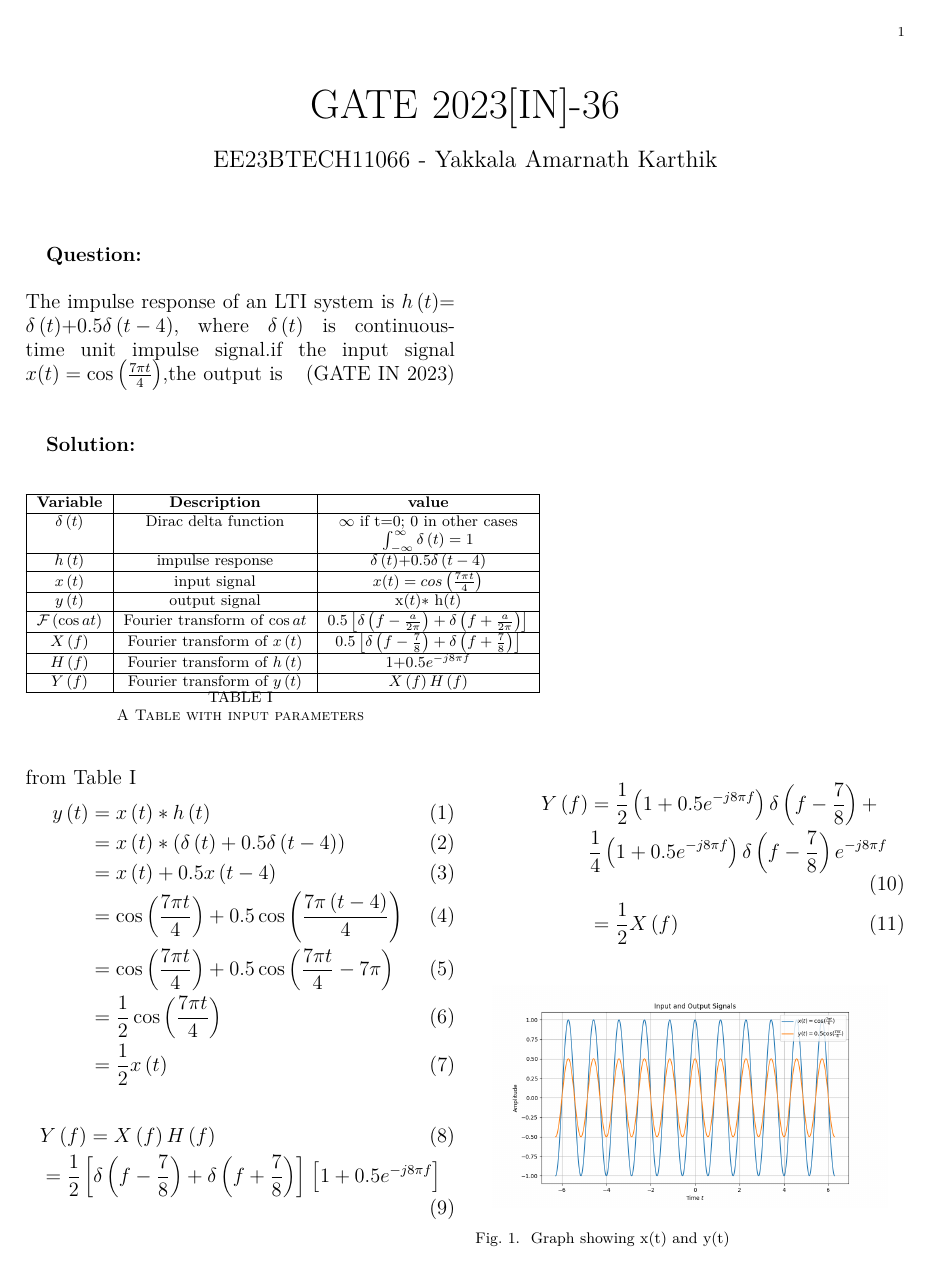
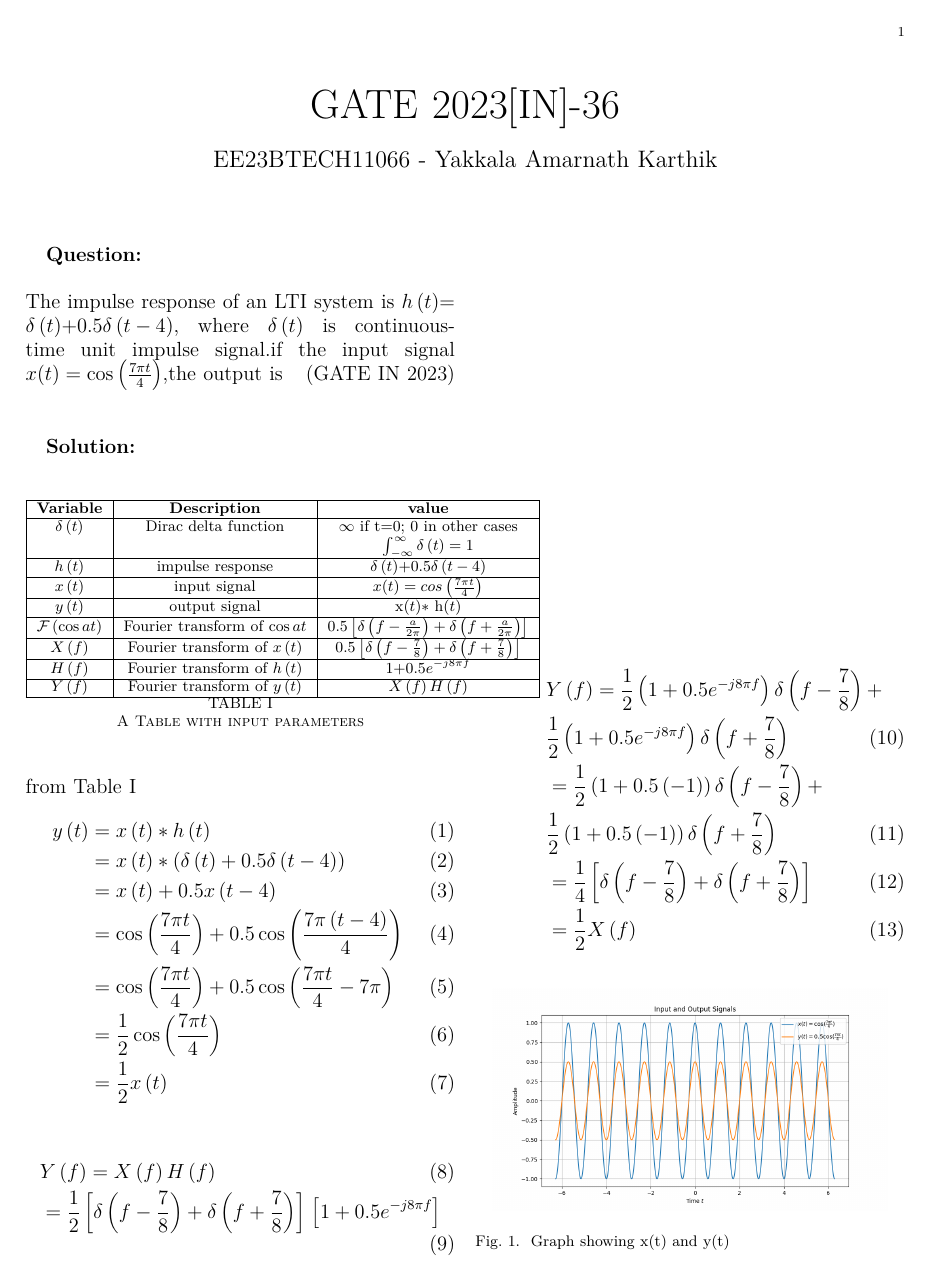
Before and after one commit to AmarnathKarthik286/GATE2023, a LaTeX paper (gate1.tex): the whole page. Compiled offline with pdfLaTeX.

Commit message:
Add files via upload

```diff
--- a/gate1.tex
+++ b/gate1.tex
@@ -35,11 +35,14 @@ The impulse response of an LTI system is $h\brak{t}$= $\delta\brak{t}$+0.5$ \del
 \begin{align}
     &Y\brak{f} = X\brak{f}H\brak{f}\\
    &=\frac{1}{2}\sbrak{\delta \brak{f-\frac{7}{8}}+\delta \brak{f+\frac{7}{8}}}\sbrak{1+0.5e^{-j8\pi f}}
-         \end{align} \\ \\ \\
- \vspace{10cm}
+         \end{align} \\ \\
+ \vspace{7.2cm}
 \begin{align}
-  \hspace{1cm}Y\brak{f} &=\frac{1}{2}\brak{1+0.5e^{-j8\pi f}}\delta \brak{f-\frac{7}{8}}+\nonumber\\
-   &\frac{1}{4}\brak{1+0.5e^{-j8\pi f}}\delta \brak{f-\frac{7}{8}}e^{-j8\pi f}\\
+  \hspace{1cm}&Y\brak{f} =\frac{1}{2}\brak{1+0.5e^{-j8\pi f}}\delta \brak{f-\frac{7}{8}}+\nonumber\\
+   &\frac{1}{2}\brak{1+0.5e^{-j8\pi f}}\delta \brak{f+\frac{7}{8}}\\
+   &=\frac{1}{2}\brak{1+0.5\brak{-1}}\delta \brak{f-\frac{7}{8}}+\nonumber\\
+   &\frac{1}{2}\brak{1+0.5\brak{-1}}\delta \brak{f+\frac{7}{8}}\\
+  &=\frac{1}{4}\sbrak{\delta \brak{f-\frac{7}{8}}+\delta \brak{f+\frac{7}{8}}}\\
    &=\frac{1}{2}X\brak{f}
 \end{align}
 
```
Also changed, not shown: gate1.pdf, 1 other file.
